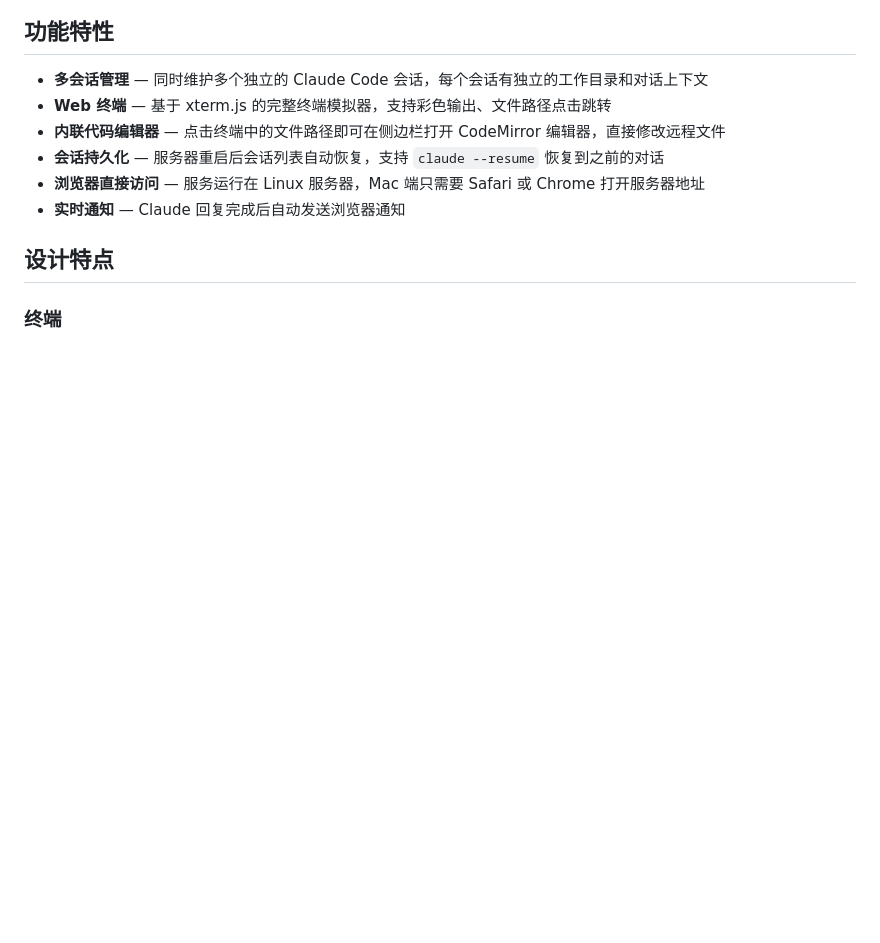
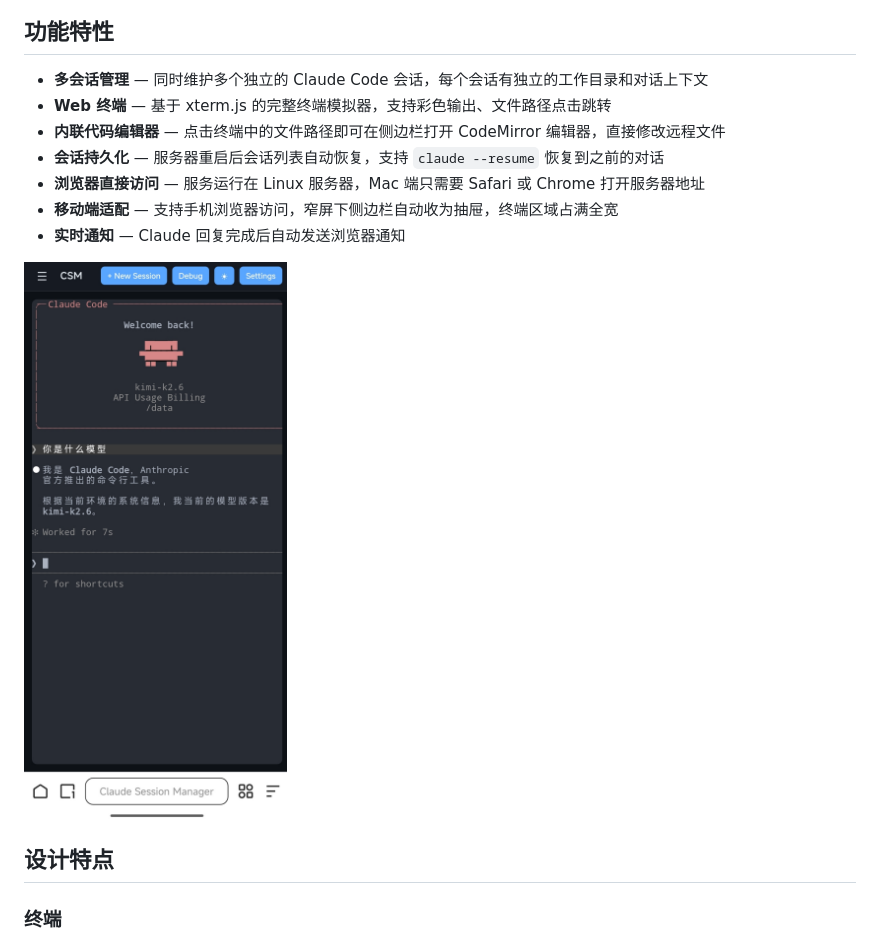
Before and after one commit to Haven-1999/claude-session-manager, a Markdown page: README.md, the part around the change. Rendered like a GitHub page; pictures changed too: image/mobile-screenshot.jpg (added); blank space fills up the shorter version.

Commit message:
docs: add mobile responsive feature to README with screenshot
Co-Authored-By: Claude Opus 4.7 <noreply@anthropic.com>

```diff
--- a/README.md
+++ b/README.md
@@ -11,7 +11,10 @@
 - **内联代码编辑器** — 点击终端中的文件路径即可在侧边栏打开 CodeMirror 编辑器，直接修改远程文件
 - **会话持久化** — 服务器重启后会话列表自动恢复，支持 `claude --resume` 恢复到之前的对话
 - **浏览器直接访问** — 服务运行在 Linux 服务器，Mac 端只需要 Safari 或 Chrome 打开服务器地址
+- **移动端适配** — 支持手机浏览器访问，窄屏下侧边栏自动收为抽屉，终端区域占满全宽
 - **实时通知** — Claude 回复完成后自动发送浏览器通知
+
+![CSM Mobile Screenshot](image/mobile-screenshot.jpg)
 
 ## 设计特点
 
```
Also changed, not shown: 1 other file.
